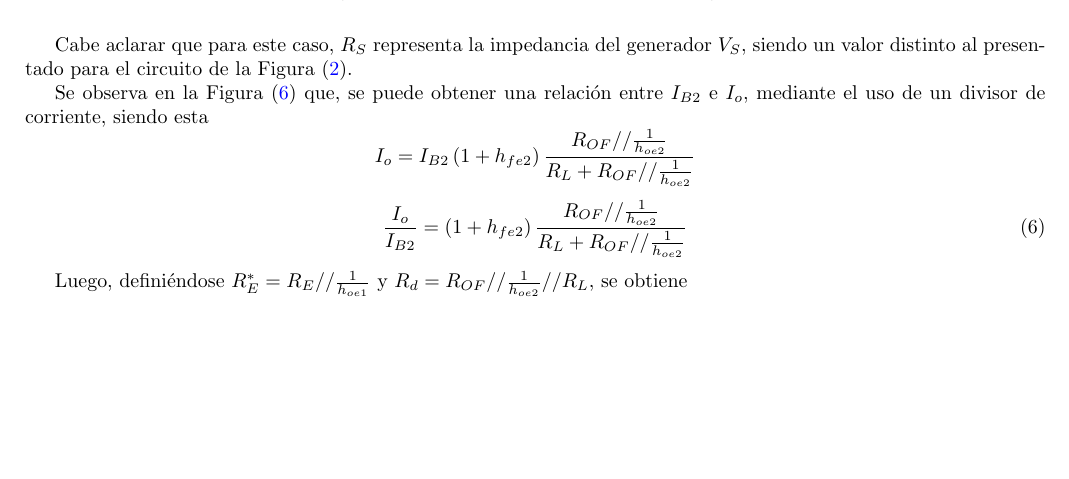
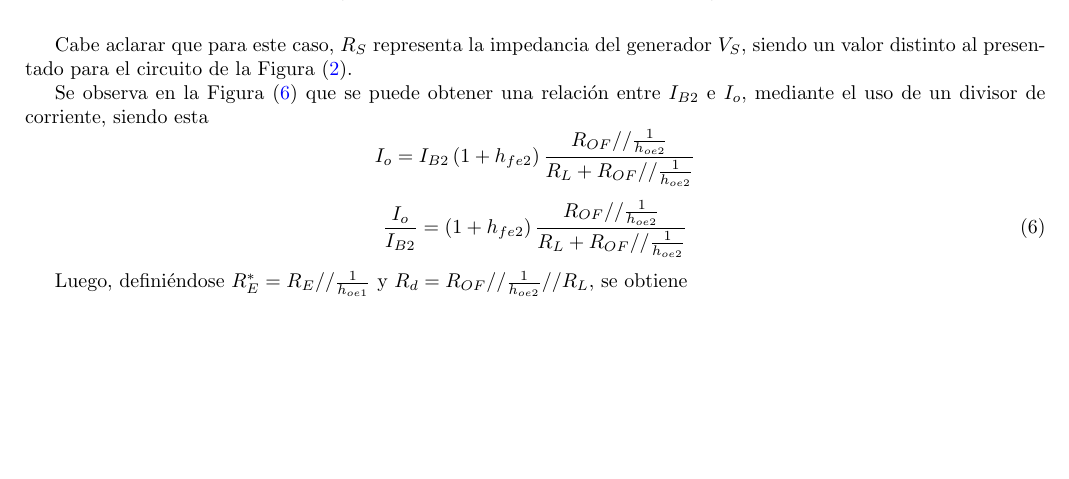
Before and after one commit to tlondero/Electro-1, a LaTeX document (TP2/Informe/Informe.tex): part of page 7 of 15, cut so that both start at the same text. Compiled offline with pdfLaTeX.

```diff
--- a/TP2/Informe/Informe.tex
+++ b/TP2/Informe/Informe.tex
@@ -206,7 +206,7 @@
 
 Cabe aclarar que para este caso, $R_S$ representa la impedancia del generador $V_S$, siendo un valor distinto al presentado para el circuito de la Figura (\ref{fig:fuentei}).
 
-Se observa en la Figura (\ref{fig:incdar}) que, se puede obtener una relación entre $I_{B2}$ e $I_o$, mediante el uso de un divisor de corriente, siendo esta
+Se observa en la Figura (\ref{fig:incdar}) que se puede obtener una relación entre $I_{B2}$ e $I_o$, mediante el uso de un divisor de corriente, siendo esta
 \begin{equation*}
 	I_o = I_{B2} \left( 1 + h_{fe2} \right) \frac{R_{OF} // \frac{1}{h_{oe2}}}{R_L + R_{OF} // \frac{1}{h_{oe2}}}
 \end{equation*}
```
Also changed, not shown: TP2/Informe/Informe.pdf.
